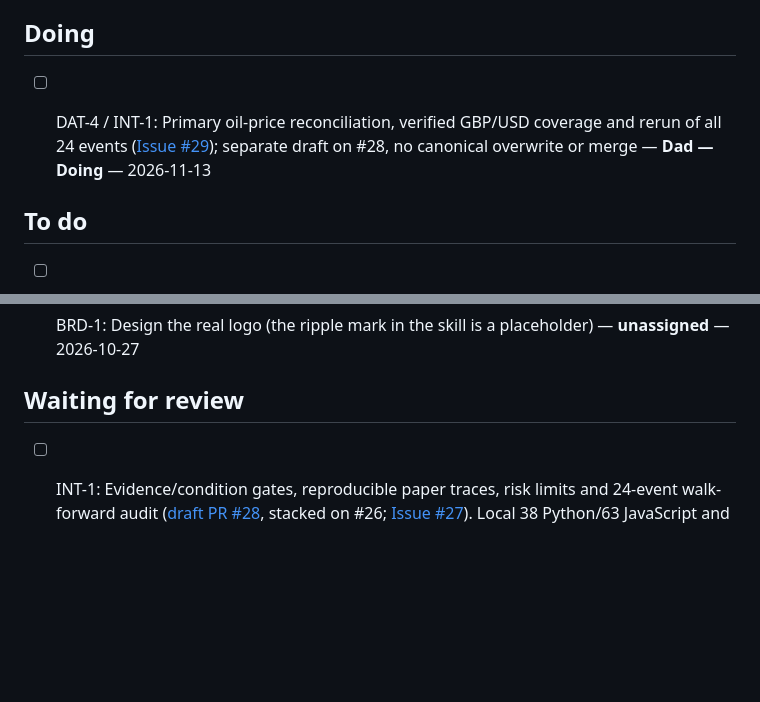
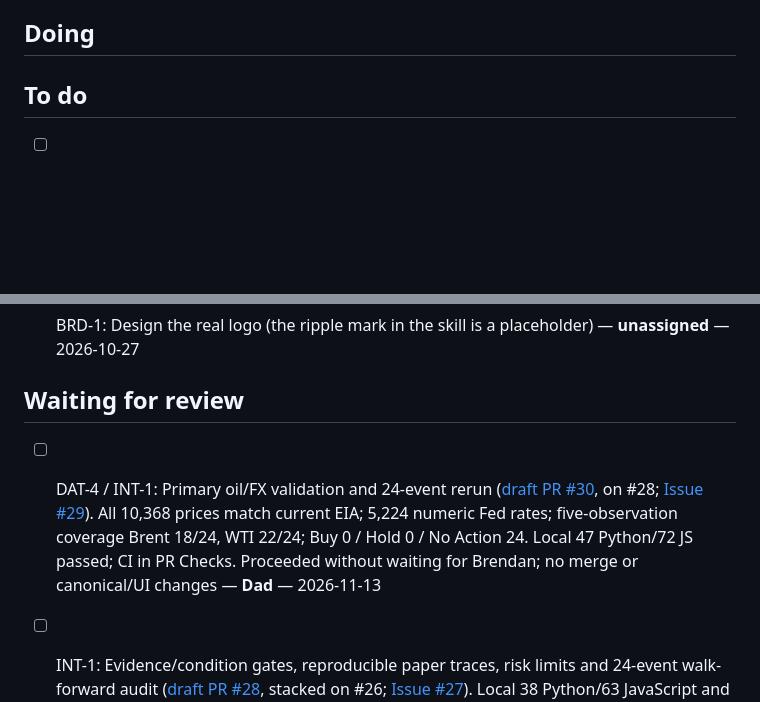
Before and after one commit to Facemankev/Oil-event-replay, a Markdown page: team/TODO.md, 2 parts joined by grey strips. Rendered like a GitHub page; blank space fills up the shorter version.

```diff
--- a/team/TODO.md
+++ b/team/TODO.md
@@ -13,7 +13,6 @@ history).
 
 ## Doing
 
-- [ ] DAT-4 / INT-1: Primary oil-price reconciliation, verified GBP/USD coverage and rerun of all 24 events ([Issue #29](https://github.com/Facemankev/Oil-event-replay/issues/29)); separate draft on #28, no canonical overwrite or merge — **Dad — Doing** — 2026-11-13
 
 
 
@@ -44,6 +43,8 @@ history).
 
 ## Waiting for review
 
+- [ ] DAT-4 / INT-1: Primary oil/FX validation and 24-event rerun ([draft PR #30](https://github.com/Facemankev/Oil-event-replay/pull/30), on #28; [Issue #29](https://github.com/Facemankev/Oil-event-replay/issues/29)). All 10,368 prices match current EIA; 5,224 numeric Fed rates; five-observation coverage Brent 18/24, WTI 22/24; Buy 0 / Hold 0 / No Action 24. Local 47 Python/72 JS passed; CI in PR Checks. Proceeded without waiting for Brendan; no merge or canonical/UI changes — **Dad** — 2026-11-13
+
 - [ ] INT-1: Evidence/condition gates, reproducible paper traces, risk limits and 24-event walk-forward audit ([draft PR #28](https://github.com/Facemankev/Oil-event-replay/pull/28), stacked on #26; [Issue #27](https://github.com/Facemankev/Oil-event-replay/issues/27)). Local 38 Python/63 JavaScript and Chromium passed; CI and Brendan review in PR Checks. UI, canonical data and previews unchanged — **Dad** — 2026-11-12
 
 - [ ] WEB-2 / MAT-4 / PRC-1: Three-answer opportunity card and historical event list/detail ([draft PR #26](https://github.com/Facemankev/Oil-event-replay/pull/26), based on #24; [Issue #25](https://github.com/Facemankev/Oil-event-replay/issues/25)); [public preview](https://market-ripple-three-step-review.g86hz2pjsh.chatgpt.site/ripple/). Local 38 Python/51 JavaScript and Chromium desktop/iPhone/iPad pass; full CI in PR checks. Brendan review and physical Safari acceptance outstanding — **Dad** — 2026-11-10
```
Also changed, not shown: team/PLAN.md (+1 -1 lines), team/log/2026-11-13-dad-primary-prices-fx.md (+10 -1 lines).
